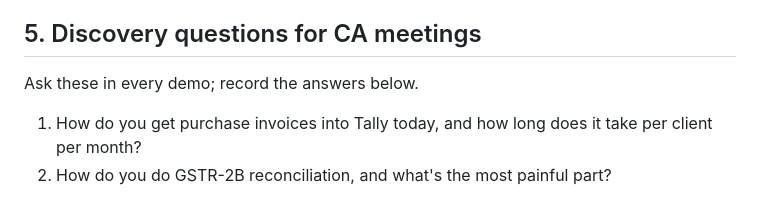
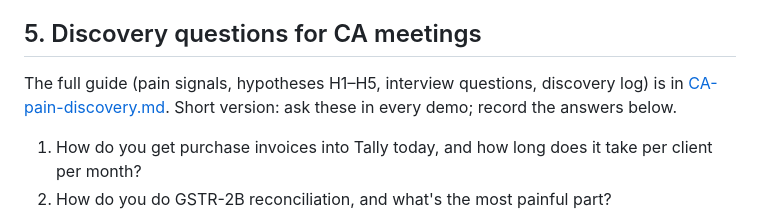
Before and after one commit to ganesh-rajput-07/theledgeHub, a Markdown page: docs/CA-gap-analysis.md, the part around the change. Rendered like a GitHub page.

Commit message:
Added Pain Discovery here

```diff
--- a/docs/CA-gap-analysis.md
+++ b/docs/CA-gap-analysis.md
@@ -55,7 +55,8 @@ say: *"Theirs puts entries into Tally and does my 2B; yours gives me Excel."*
 
 ## 5. Discovery questions for CA meetings
 
-Ask these in every demo; record the answers below.
+The full guide (pain signals, hypotheses H1–H5, interview questions, discovery log) is in
+[CA-pain-discovery.md](CA-pain-discovery.md). Short version: ask these in every demo; record the answers below.
 
 1. How do you get purchase invoices into Tally today, and how long does it take per client per month?
 2. How do you do GSTR-2B reconciliation, and what's the most painful part?
```
Also changed, not shown: docs/CA-pain-discovery.md (added, +117 -0 lines).
